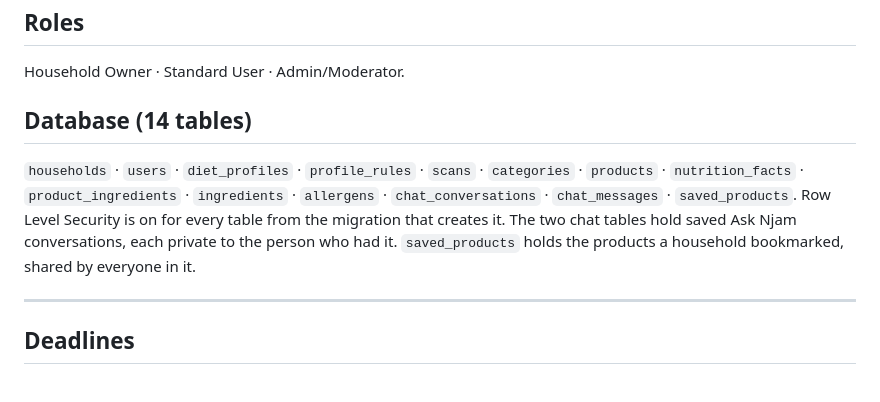
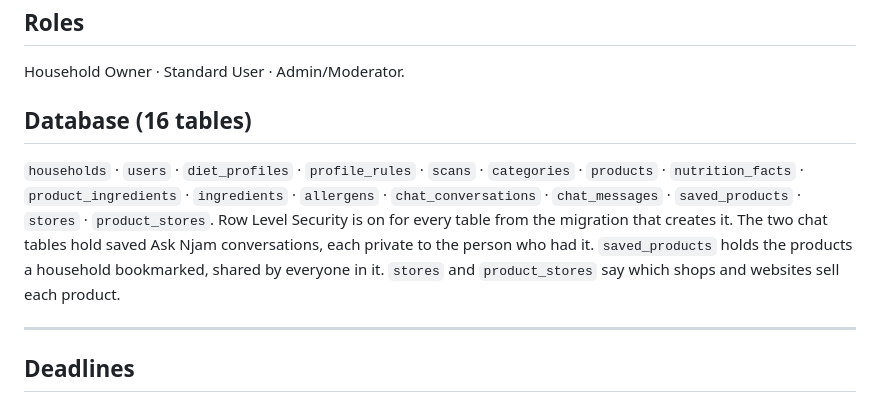
Before and after one commit to OpenWindow231312/njam-app, a Markdown page: README.md, the part around the change. GitHub-like rendering.

Commit message:
docs: list stores and product_stores with the database tables

```diff
--- a/README.md
+++ b/README.md
@@ -179,15 +179,17 @@ Household. Priorities are in [`docs/PLAN.md`](docs/PLAN.md).
 
 Household Owner · Standard User · Admin/Moderator.
 
-## Database (14 tables)
+## Database (16 tables)
 
 `households` · `users` · `diet_profiles` · `profile_rules` · `scans` ·
 `categories` · `products` · `nutrition_facts` · `product_ingredients` ·
-`ingredients` · `allergens` · `chat_conversations` · `chat_messages` · `saved_products`.
+`ingredients` · `allergens` · `chat_conversations` · `chat_messages` · `saved_products` · `stores` ·
+`product_stores`.
 Row Level Security is on for every table from the migration that creates it.
 The two chat tables hold saved Ask Njam conversations, each private to the
 person who had it. `saved_products` holds the products a household
-bookmarked, shared by everyone in it.
+bookmarked, shared by everyone in it. `stores` and `product_stores` say which shops and
+websites sell each product.
 
 ---
 
```
Also changed, not shown: CLAUDE.md (+3 -2 lines).
